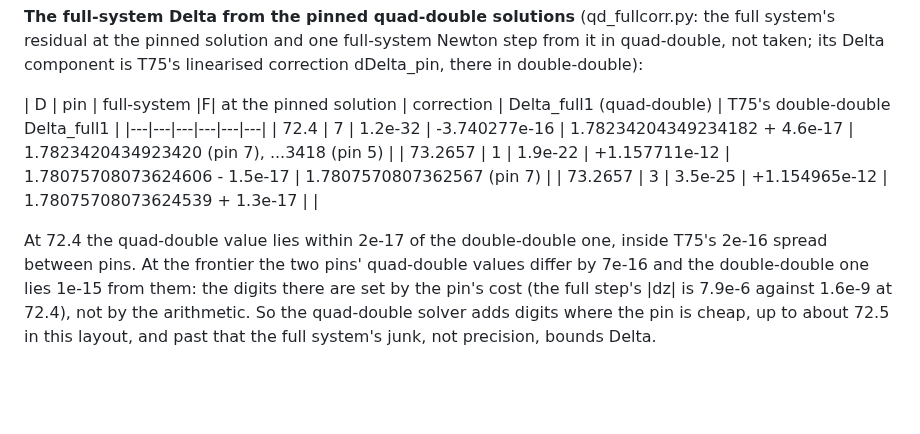
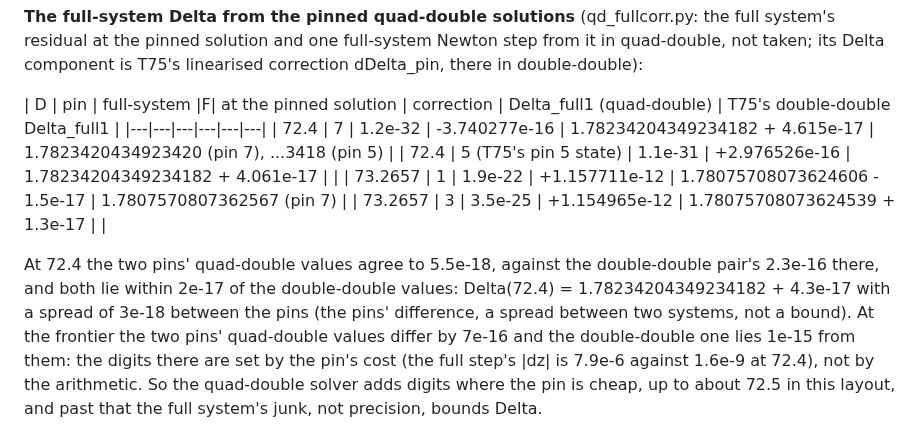
Before and after one commit to nmoinvaz/choptuik-large-d, a Markdown page: notes/QUAD_DOUBLE.md, the part around the change. Drawn GitHub-style; blank space fills up the shorter version.

Commit message:
QUAD_DOUBLE 12.4: Delta(72.4) from both pins in quad-double, spread 5.5e-18
Co-Authored-By: Nathan Moinvaziri <nathan@nathanm.com>

```diff
--- a/notes/QUAD_DOUBLE.md
+++ b/notes/QUAD_DOUBLE.md
@@ -835,12 +835,14 @@ linearised correction dDelta_pin, there in double-double):
 
 | D | pin | full-system |F| at the pinned solution | correction | Delta_full1 (quad-double) | T75's double-double Delta_full1 |
 |---|---|---|---|---|---|
-| 72.4 | 7 | 1.2e-32 | -3.740277e-16 | 1.78234204349234182 + 4.6e-17 | 1.7823420434923420 (pin 7), ...3418 (pin 5) |
+| 72.4 | 7 | 1.2e-32 | -3.740277e-16 | 1.78234204349234182 + 4.615e-17 | 1.7823420434923420 (pin 7), ...3418 (pin 5) |
+| 72.4 | 5 (T75's pin 5 state) | 1.1e-31 | +2.976526e-16 | 1.78234204349234182 + 4.061e-17 | |
 | 73.2657 | 1 | 1.9e-22 | +1.157711e-12 | 1.78075708073624606 - 1.5e-17 | 1.7807570807362567 (pin 7) |
 | 73.2657 | 3 | 3.5e-25 | +1.154965e-12 | 1.78075708073624539 + 1.3e-17 | |
 
-At 72.4 the quad-double value lies within 2e-17 of the double-double one, inside T75's 2e-16 spread between pins. At
-the frontier the two pins' quad-double values differ by 7e-16 and the double-double one lies 1e-15 from them: the
+At 72.4 the two pins' quad-double values agree to 5.5e-18, against the double-double pair's 2.3e-16 there, and both
+lie within 2e-17 of the double-double values: Delta(72.4) = 1.78234204349234182 + 4.3e-17 with a spread of 3e-18
+between the pins (the pins' difference, a spread between two systems, not a bound). At the frontier the two pins' quad-double values differ by 7e-16 and the double-double one lies 1e-15 from them: the
 digits there are set by the pin's cost (the full step's |dz| is 7.9e-6 against 1.6e-9 at 72.4), not by the
 arithmetic. So the quad-double solver adds digits where the pin is cheap, up to about 72.5 in this layout, and past
 that the full system's junk, not precision, bounds Delta.
```
